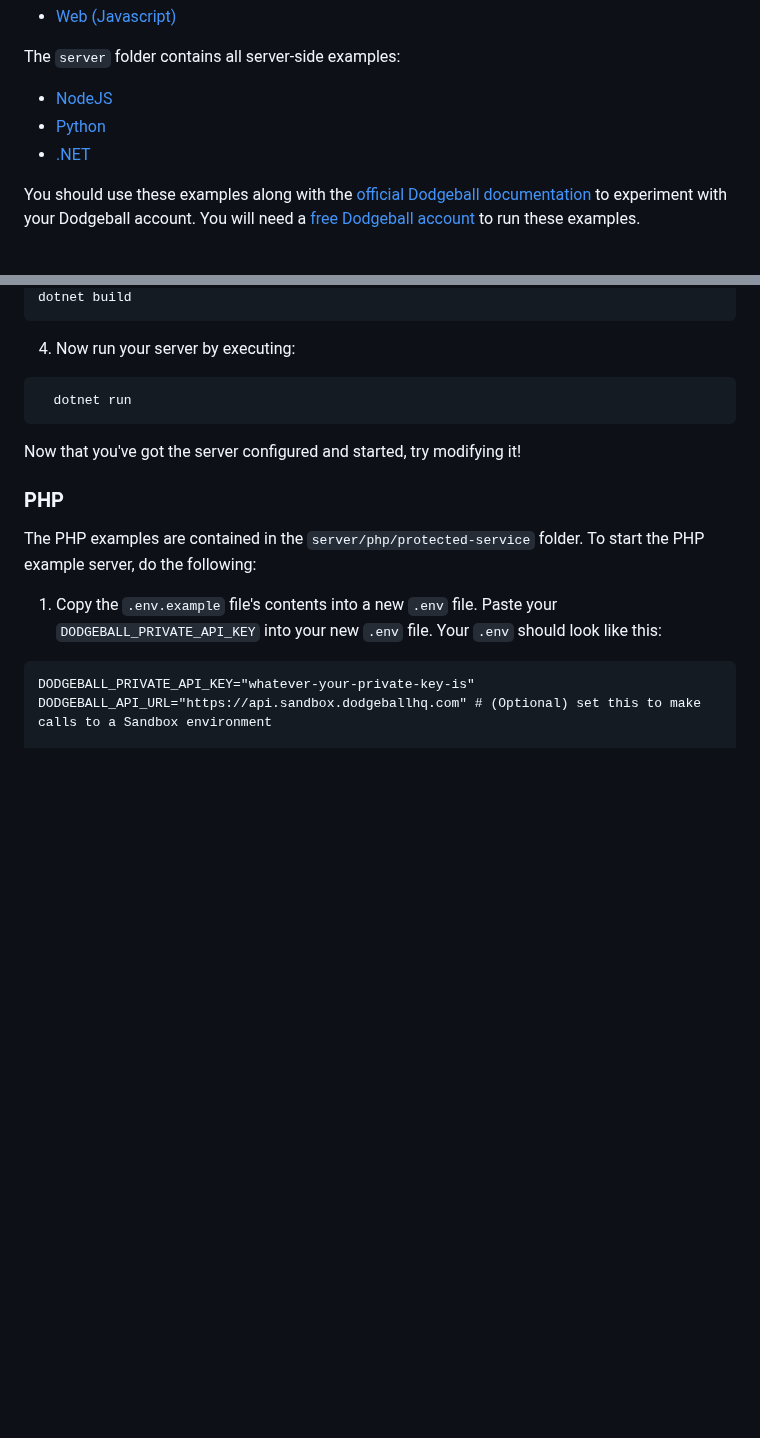
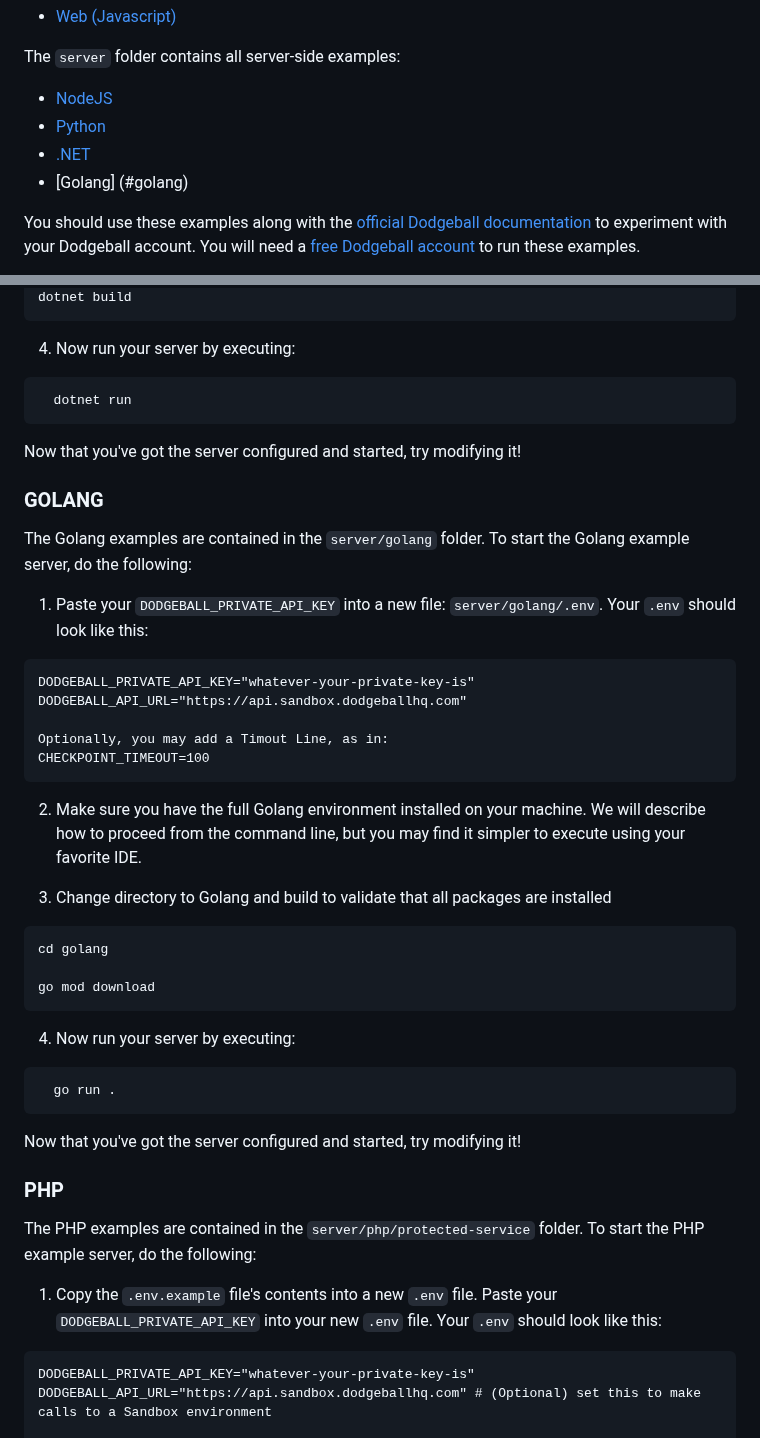
Before and after one commit to dodgeballhq/dodgeball-examples, a Markdown page: README.md, 2 parts joined by grey strips. GitHub-like rendering; blank space fills up the shorter version.

````diff
--- a/README.md
+++ b/README.md
@@ -13,6 +13,7 @@ The `server` folder contains all server-side examples:
 - [NodeJS](#nodejs)
 - [Python](#python)
 - [.NET](#dotnet)
+- [Golang] (#golang)
 
 You should use these examples along with the [official Dodgeball documentation](https://docs.dodgeballhq.com) to experiment with your Dodgeball account. You will need a [free Dodgeball account](https://app.dodgeballhq.com/signup) to run these examples.
 
@@ -103,6 +104,37 @@ dotnet build
 
 Now that you've got the server configured and started, try modifying it!
 
+### GOLANG
+
+The Golang examples are contained in the `server/golang` folder. To start the Golang example server, do the following:
+
+1. Paste your `DODGEBALL_PRIVATE_API_KEY` into a new file: `server/golang/.env`. Your `.env` should look like this:
+
+```
+DODGEBALL_PRIVATE_API_KEY="whatever-your-private-key-is"
+DODGEBALL_API_URL="https://api.sandbox.dodgeballhq.com"
+
+Optionally, you may add a Timout Line, as in:
+CHECKPOINT_TIMEOUT=100
+```
+
+2. Make sure you have the full Golang environment installed on your machine.  We will describe how to proceed from the command line, but you may find it simpler to execute using your favorite IDE.
+
+3. Change directory to Golang and build to validate that all packages are installed
+
+```
+cd golang
+
+go mod download
+```
+
+4. Now run your server by executing:
+```
+  go run .
+```
+
+Now that you've got the server configured and started, try modifying it!
+
 ### PHP
 
 The PHP examples are contained in the `server/php/protected-service` folder. To start the PHP example server, do the following:
````
